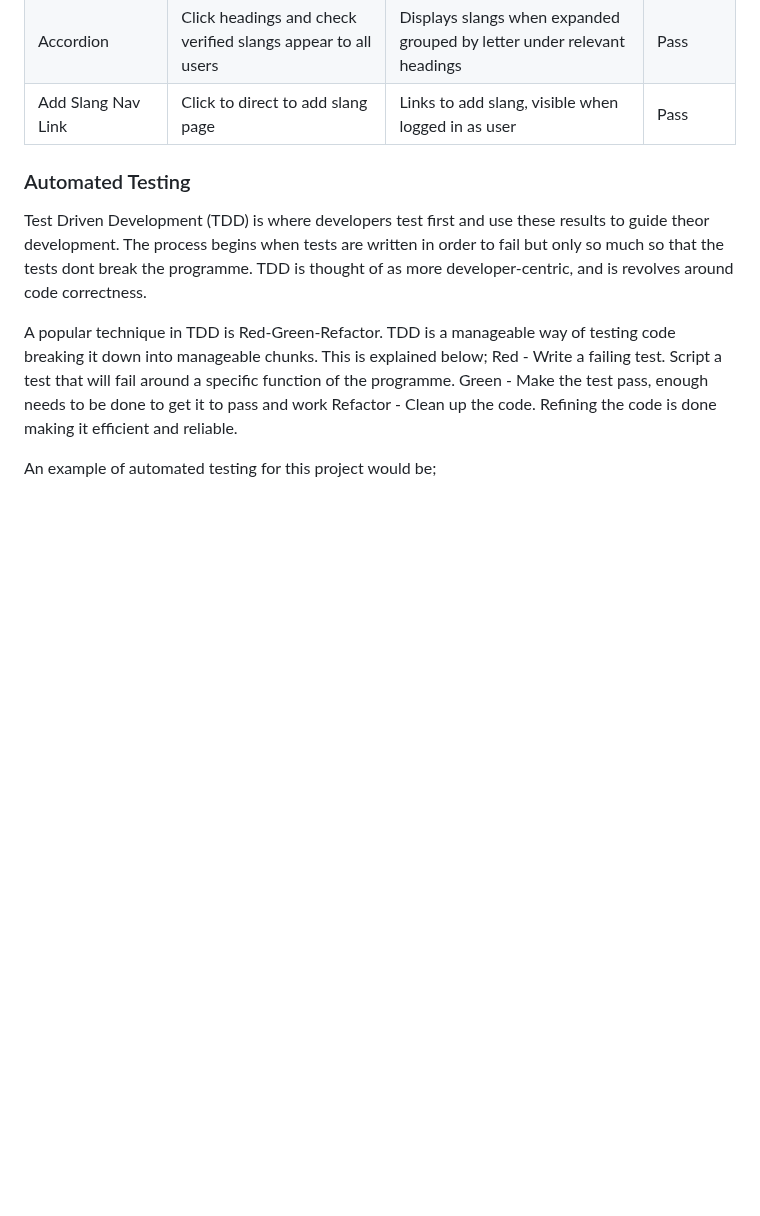
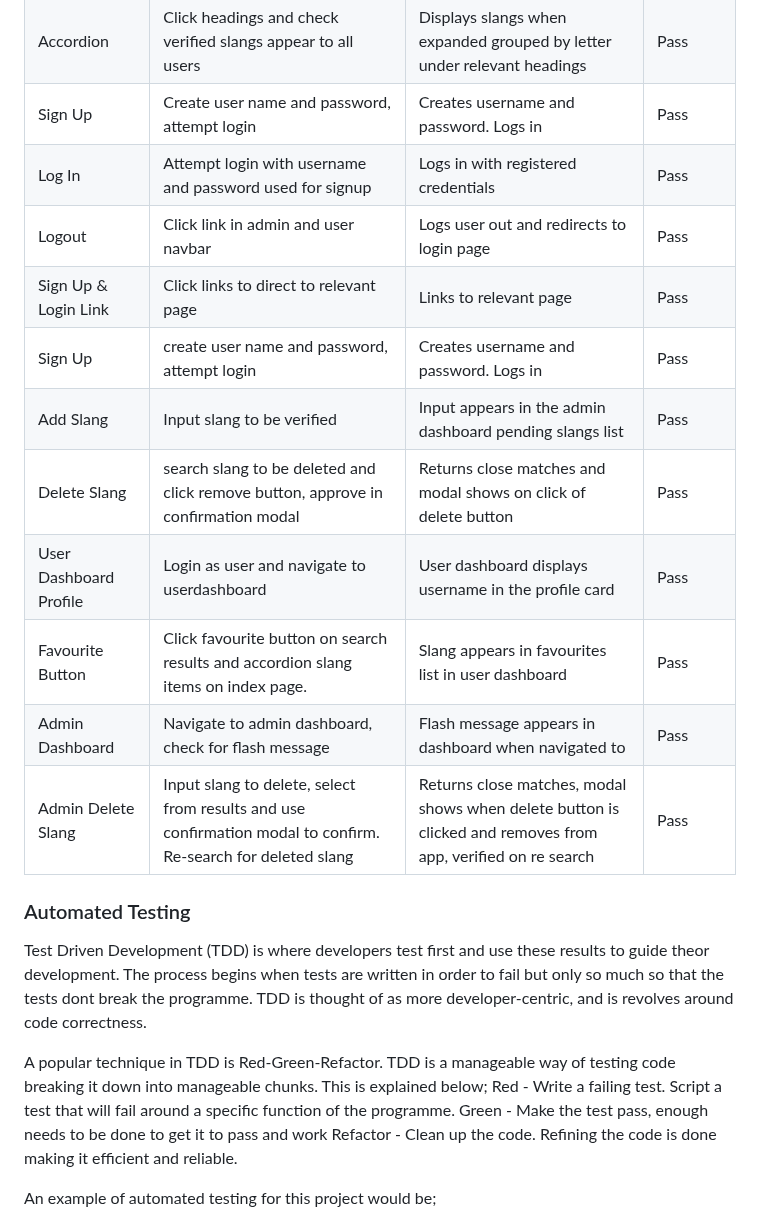
Before and after one commit to GemmaButcher-dev/itscool-ms3, a Markdown page: TESTING.md, the part around the change. GitHub-like rendering; blank space fills up the shorter version.

Commit message:
update manual testing section

```diff
--- a/TESTING.md
+++ b/TESTING.md
@@ -416,7 +416,20 @@ It is particuarly useful as it can encompass a wide range of input from stakehol
 | Admin Dashboard Nav Link | Click to direct to admin dashboard | Links to admin dashboard, visible when logged in as admin | Pass |
 | Index Search Slang | Enter a slang word verified in database, enter close match | Displays exact or close match with related fields | Pass |
 | Accordion | Click headings and check verified slangs appear to all users | Displays slangs when expanded grouped by letter under relevant headings | Pass |
-| Add Slang Nav Link| Click to direct to add slang page| Links to add slang, visible when logged in as user | Pass |
+| Sign Up | Create user name and password, attempt login | Creates username and password. Logs in | Pass |
+| Log In | Attempt login with username and password used for signup | Logs in with registered credentials | Pass |
+| Logout | Click link in admin and user navbar | Logs user out and redirects to login page | Pass |
+| Sign Up & Login Link | Click links to direct to relevant page | Links to relevant page | Pass |
+| Sign Up | create user name and password, attempt login | Creates username and password. Logs in | Pass |
+| Add Slang | Input slang to be verified | Input appears in the admin dashboard pending slangs list | Pass |
+| Delete Slang | search slang to be deleted and click remove button, approve in confirmation modal | Returns close matches and modal shows on click of delete button | Pass |
+| User Dashboard Profile | Login as user and navigate to userdashboard | User dashboard displays username in the profile card | Pass |
+| Favourite Button | Click favourite button on search results and accordion slang items on index page. | Slang appears in favourites list in user dashboard | Pass |
+| Admin Dashboard | Navigate to admin dashboard, check for flash message | Flash message appears in dashboard when navigated to | Pass |
+| Admin Delete Slang | Input slang to delete, select from results and use confirmation modal to confirm. Re-search for deleted slang | Returns close matches, modal shows when delete button is clicked and removes from app, verified on re search | Pass |
+
+
+
 
 
 
```
